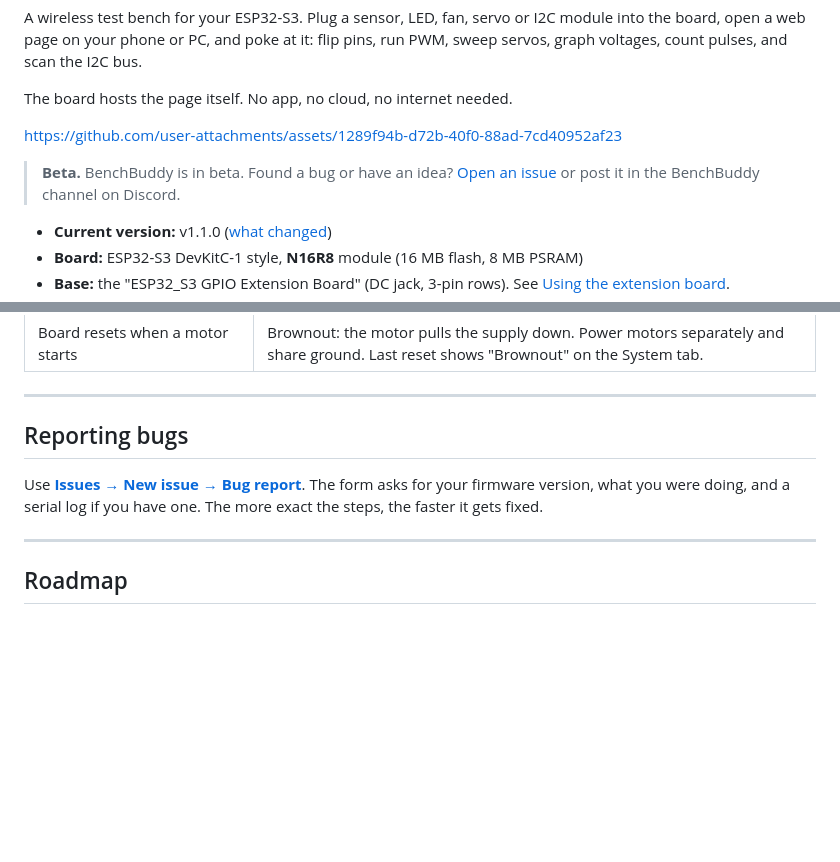
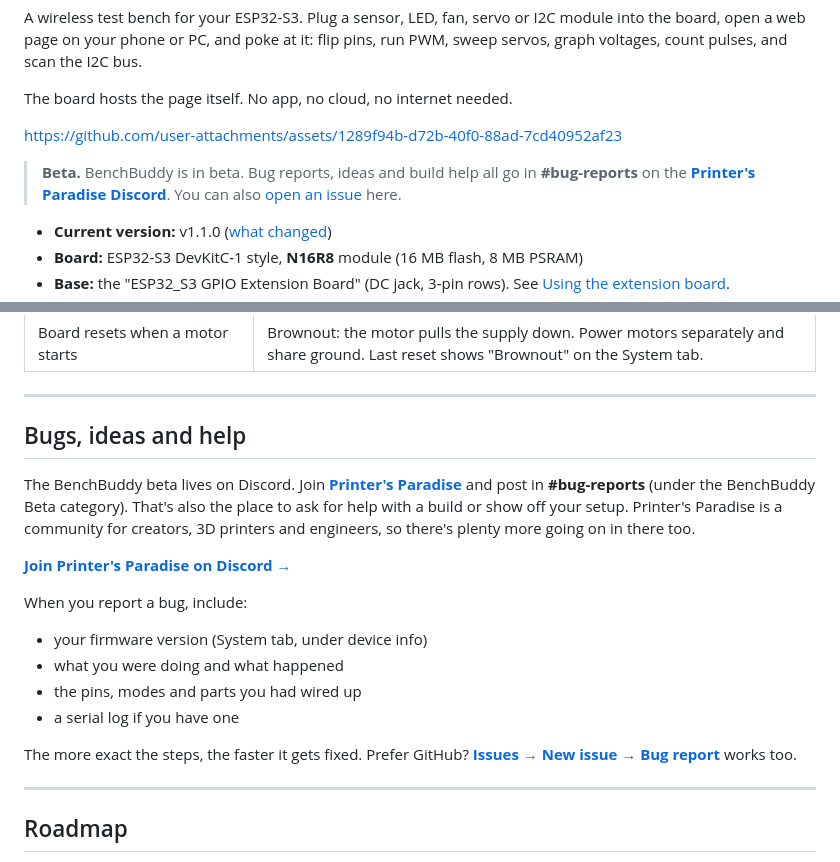
Before and after one commit to mattboy112/BenchBuddy, a Markdown page: README.md, 2 parts joined by grey strips. GitHub-like rendering; blank space fills up the shorter version.

Commit message:
README: point bug reports to the Printer's Paradise Discord

```diff
--- a/README.md
+++ b/README.md
@@ -6,7 +8,7 @@ The board hosts the page itself. No app, no cloud, no internet needed.
 
 https://github.com/user-attachments/assets/1289f94b-d72b-40f0-88ad-7cd40952af23
 
-> **Beta.** BenchBuddy is in beta. Found a bug or have an idea? [Open an issue](../../issues/new/choose) or post it in the BenchBuddy channel on Discord.
+> **Beta.** BenchBuddy is in beta. Bug reports, ideas and build help all go in **#bug-reports** on the **[Printer's Paradise Discord](https://discord.gg/TCZUpKpJy4)**. You can also [open an issue](../../issues/new/choose) here.
 
 - **Current version:** v1.1.0 ([what changed](CHANGELOG.md))
 - **Board:** ESP32-S3 DevKitC-1 style, **N16R8** module (16 MB flash, 8 MB PSRAM)
@@ -262,9 +264,20 @@ BenchBuddy has no login. Anyone on the same WiFi can open it, switch pins and fl
 
 ---
 
-## Reporting bugs
+## Bugs, ideas and help
 
-Use **[Issues → New issue → Bug report](../../issues/new/choose)**. The form asks for your firmware version, what you were doing, and a serial log if you have one. The more exact the steps, the faster it gets fixed.
+The BenchBuddy beta lives on Discord. Join **[Printer's Paradise](https://discord.gg/TCZUpKpJy4)** and post in **#bug-reports** (under the BenchBuddy Beta category). That's also the place to ask for help with a build or show off your setup. Printer's Paradise is a community for creators, 3D printers and engineers, so there's plenty more going on in there too.
+
+**[Join Printer's Paradise on Discord →](https://discord.gg/TCZUpKpJy4)**
+
+When you report a bug, include:
+
+- your firmware version (System tab, under device info)
+- what you were doing and what happened
+- the pins, modes and parts you had wired up
+- a serial log if you have one
+
+The more exact the steps, the faster it gets fixed. Prefer GitHub? **[Issues → New issue → Bug report](../../issues/new/choose)** works too.
 
 ---
 
```
Also changed, not shown: other parts of README.md (+2 -0 lines).
